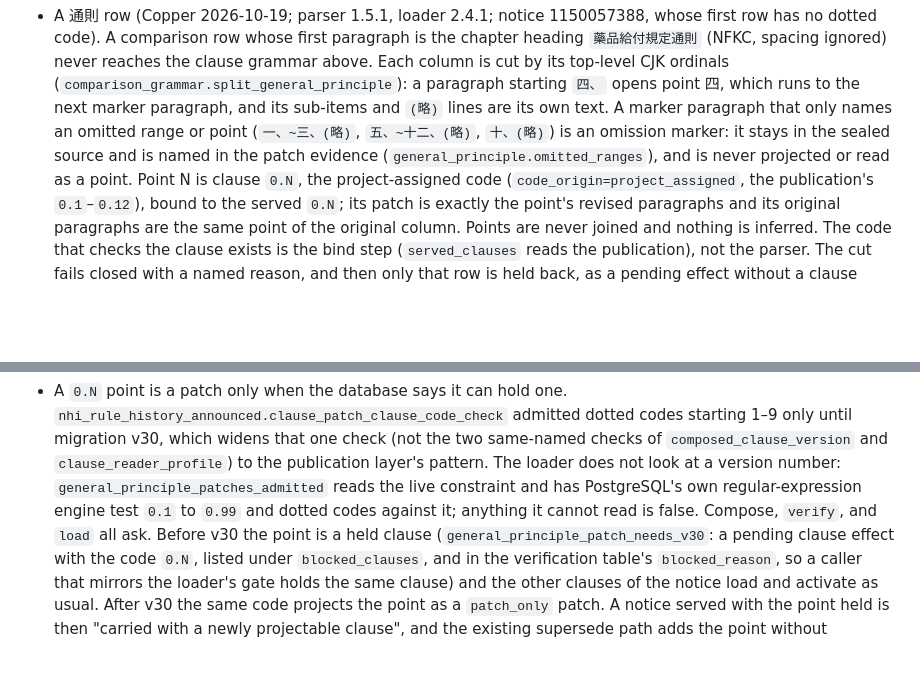
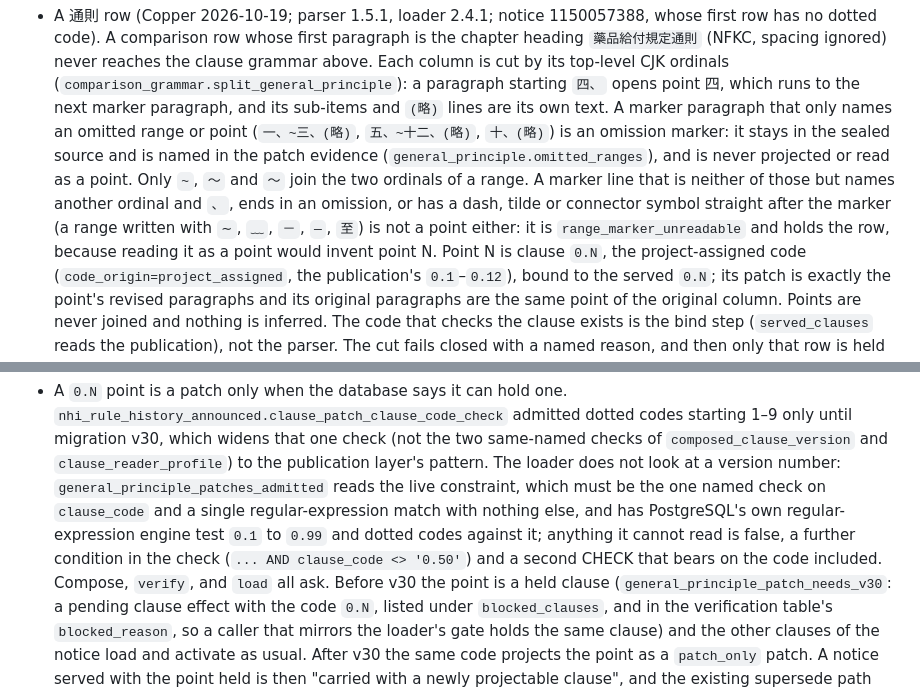
Before and after one commit to copper0722/nhi-rule-history, a Markdown page: docs/continuous-update.md, 2 parts joined by grey strips. Rendered like a GitHub page; blank space fills up the shorter version.

```diff
--- a/docs/continuous-update.md
+++ b/docs/continuous-update.md
@@ -679,7 +679,12 @@ labelled as the revised column of the table and never as a complete clause.
   only names an omitted range or point (`一、~三、(略)`, `五、~十二、(略)`,
   `十、(略)`) is an omission marker: it stays in the sealed source and is named
   in the patch evidence (`general_principle.omitted_ranges`), and is never
-  projected or read as a point. Point N is clause `0.N`, the project-assigned
+  projected or read as a point. Only `~`, `～` and `〜` join the two ordinals of
+  a range. A marker line that is neither of those but names another ordinal and
+  `、`, ends in an omission, or has a dash, tilde or connector symbol straight
+  after the marker (a range written with `∼`, `﹏`, `－`, `—`, `至`) is not a
+  point either: it is `range_marker_unreadable` and holds the row, because
+  reading it as a point would invent point N. Point N is clause `0.N`, the project-assigned
   code (`code_origin=project_assigned`, the publication's `0.1`–`0.12`), bound
   to the served `0.N`; its patch is exactly the point's revised paragraphs and
   its original paragraphs are the same point of the original column. Points are
@@ -700,9 +705,12 @@ labelled as the revised column of the table and never as a complete clause.
   the two same-named checks of `composed_clause_version` and
   `clause_reader_profile`) to the publication layer's pattern. The loader does
   not look at a version number: `general_principle_patches_admitted` reads the
-  live constraint and has PostgreSQL's own regular-expression engine test
-  `0.1` to `0.99` and dotted codes against it; anything it cannot read is
-  false. Compose, `verify`, and `load` all ask. Before v30 the point is a held
+  live constraint, which must be the one named check on `clause_code` and a
+  single regular-expression match with nothing else, and has PostgreSQL's own
+  regular-expression engine test `0.1` to `0.99` and dotted codes against it;
+  anything it cannot read is false, a further condition in the check
+  (`... AND clause_code <> '0.50'`) and a second CHECK that bears on the code
+  included. Compose, `verify`, and `load` all ask. Before v30 the point is a held
   clause (`general_principle_patch_needs_v30`: a pending clause effect with the
   code `0.N`, listed under `blocked_clauses`, and in the verification table's
   `blocked_reason`, so a caller that mirrors the loader's gate holds the same
```
Also changed, not shown: WORKLOG.md (+18 -5 lines).
